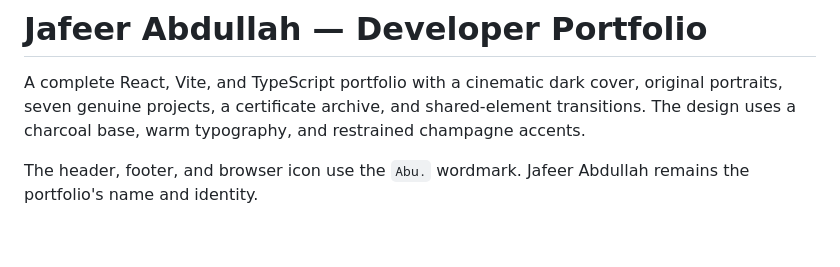
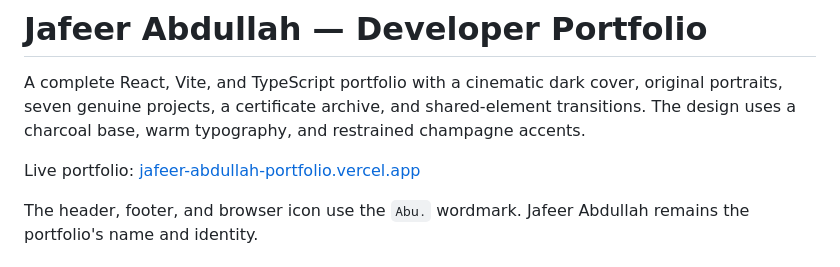
Before and after one commit to jafeerabdullah/jafeer-abdullah-portfolio, a Markdown page: README.md, the part around the change. GitHub-like rendering; blank space fills up the shorter version.

Commit message:
Add live portfolio URL

```diff
--- a/README.md
+++ b/README.md
@@ -1,6 +1,8 @@
 # Jafeer Abdullah — Developer Portfolio
 
 A complete React, Vite, and TypeScript portfolio with a cinematic dark cover, original portraits, seven genuine projects, a certificate archive, and shared-element transitions. The design uses a charcoal base, warm typography, and restrained champagne accents.
+
+Live portfolio: [jafeer-abdullah-portfolio.vercel.app](https://jafeer-abdullah-portfolio.vercel.app)
 
 The header, footer, and browser icon use the `Abu.` wordmark. Jafeer Abdullah remains the portfolio's name and identity.
 
```
